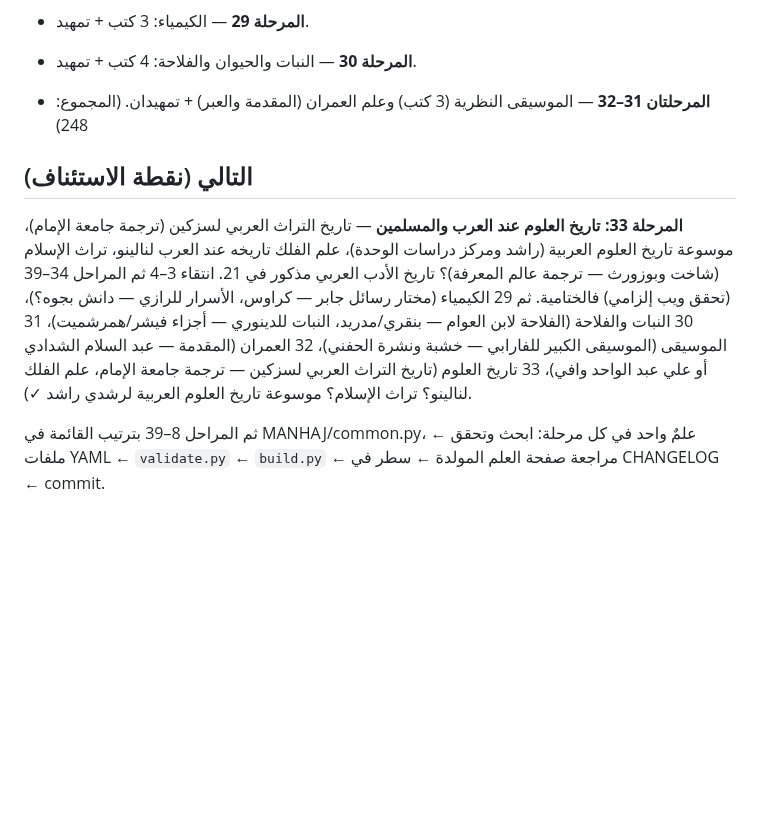
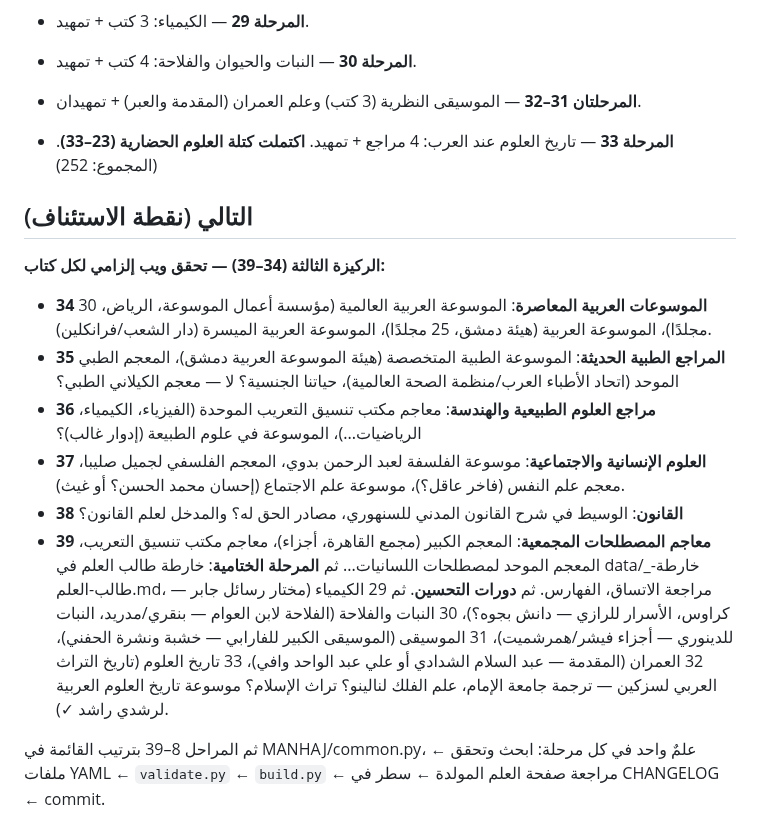
Before and after one commit to makqasabi/marji-jami, a Markdown page: STATUS.md, the part around the change. GitHub-like rendering; blank space fills up the shorter version.

Commit message:
تحديث STATUS بعد المرحلة 33 — خطة الركيزة الثالثة
Co-Authored-By: Claude Fable 5 <noreply@anthropic.com>

```diff
--- a/STATUS.md
+++ b/STATUS.md
@@ -40,11 +40,19 @@
 - **المرحلة 28** — الفيزياء والبصريات والحيل: 5 كتب + تمهيد.
 - **المرحلة 29** — الكيمياء: 3 كتب + تمهيد.
 - **المرحلة 30** — النبات والحيوان والفلاحة: 4 كتب + تمهيد.
-- **المرحلتان 31–32** — الموسيقى النظرية (3 كتب) وعلم العمران (المقدمة والعبر) + تمهيدان. (المجموع: 248)
+- **المرحلتان 31–32** — الموسيقى النظرية (3 كتب) وعلم العمران (المقدمة والعبر) + تمهيدان.
+- **المرحلة 33** — تاريخ العلوم عند العرب: 4 مراجع + تمهيد. **اكتملت كتلة العلوم الحضارية (23–33)**. (المجموع: 252)
 
 ## التالي (نقطة الاستئناف)
 
-**المرحلة 33: تاريخ العلوم عند العرب والمسلمين** — تاريخ التراث العربي لسزكين (ترجمة جامعة الإمام)، موسوعة تاريخ العلوم العربية (راشد ومركز دراسات الوحدة)، علم الفلك تاريخه عند العرب لنالينو، تراث الإسلام (شاخت وبوزورث — ترجمة عالم المعرفة)؟ تاريخ الأدب العربي مذكور في 21. انتقاء 3–4 ثم المراحل 34–39 (تحقق ويب إلزامي) فالختامية. ثم 29 الكيمياء (مختار رسائل جابر — كراوس، الأسرار للرازي — دانش بجوه؟)، 30 النبات والفلاحة (الفلاحة لابن العوام — بنقري/مدريد، النبات للدينوري — أجزاء فيشر/همرشميت)، 31 الموسيقى (الموسيقى الكبير للفارابي — خشبة ونشرة الحفني)، 32 العمران (المقدمة — عبد السلام الشدادي أو علي عبد الواحد وافي)، 33 تاريخ العلوم (تاريخ التراث العربي لسزكين — ترجمة جامعة الإمام، علم الفلك لنالينو؟ تراث الإسلام؟ موسوعة تاريخ العلوم العربية لرشدي راشد ✓).
+**الركيزة الثالثة (34–39) — تحقق ويب إلزامي لكل كتاب:**
+- **34 الموسوعات العربية المعاصرة**: الموسوعة العربية العالمية (مؤسسة أعمال الموسوعة، الرياض، 30 مجلدًا)، الموسوعة العربية (هيئة دمشق، 25 مجلدًا)، الموسوعة العربية الميسرة (دار الشعب/فرانكلين).
+- **35 المراجع الطبية الحديثة**: الموسوعة الطبية المتخصصة (هيئة الموسوعة العربية دمشق)، المعجم الطبي الموحد (اتحاد الأطباء العرب/منظمة الصحة العالمية)، حياتنا الجنسية؟ لا — معجم الكيلاني الطبي؟
+- **36 مراجع العلوم الطبيعية والهندسة**: معاجم مكتب تنسيق التعريب الموحدة (الفيزياء، الكيمياء، الرياضيات...)، الموسوعة في علوم الطبيعة (إدوار غالب)؟
+- **37 العلوم الإنسانية والاجتماعية**: موسوعة الفلسفة لعبد الرحمن بدوي، المعجم الفلسفي لجميل صليبا، معجم علم النفس (فاخر عاقل؟)، موسوعة علم الاجتماع (إحسان محمد الحسن؟ أو غيث).
+- **38 القانون**: الوسيط في شرح القانون المدني للسنهوري، مصادر الحق له؟ والمدخل لعلم القانون؟
+- **39 معاجم المصطلحات المجمعية**: المعجم الكبير (مجمع القاهرة، أجزاء)، معاجم مكتب تنسيق التعريب، المعجم الموحد لمصطلحات اللسانيات...
+ثم **المرحلة الختامية**: خارطة طالب العلم في data/_خارطة-طالب-العلم.md، مراجعة الاتساق، الفهارس. ثم **دورات التحسين**. ثم 29 الكيمياء (مختار رسائل جابر — كراوس، الأسرار للرازي — دانش بجوه؟)، 30 النبات والفلاحة (الفلاحة لابن العوام — بنقري/مدريد، النبات للدينوري — أجزاء فيشر/همرشميت)، 31 الموسيقى (الموسيقى الكبير للفارابي — خشبة ونشرة الحفني)، 32 العمران (المقدمة — عبد السلام الشدادي أو علي عبد الواحد وافي)، 33 تاريخ العلوم (تاريخ التراث العربي لسزكين — ترجمة جامعة الإمام، علم الفلك لنالينو؟ تراث الإسلام؟ موسوعة تاريخ العلوم العربية لرشدي راشد ✓).
 
 ثم المراحل 8–39 بترتيب القائمة في MANHAJ/common.py، علمٌ واحد في كل مرحلة:
 ابحث وتحقق ← ملفات YAML ← `validate.py` ← `build.py` ← مراجعة صفحة العلم المولدة ← سطر في CHANGELOG ← commit.
```
